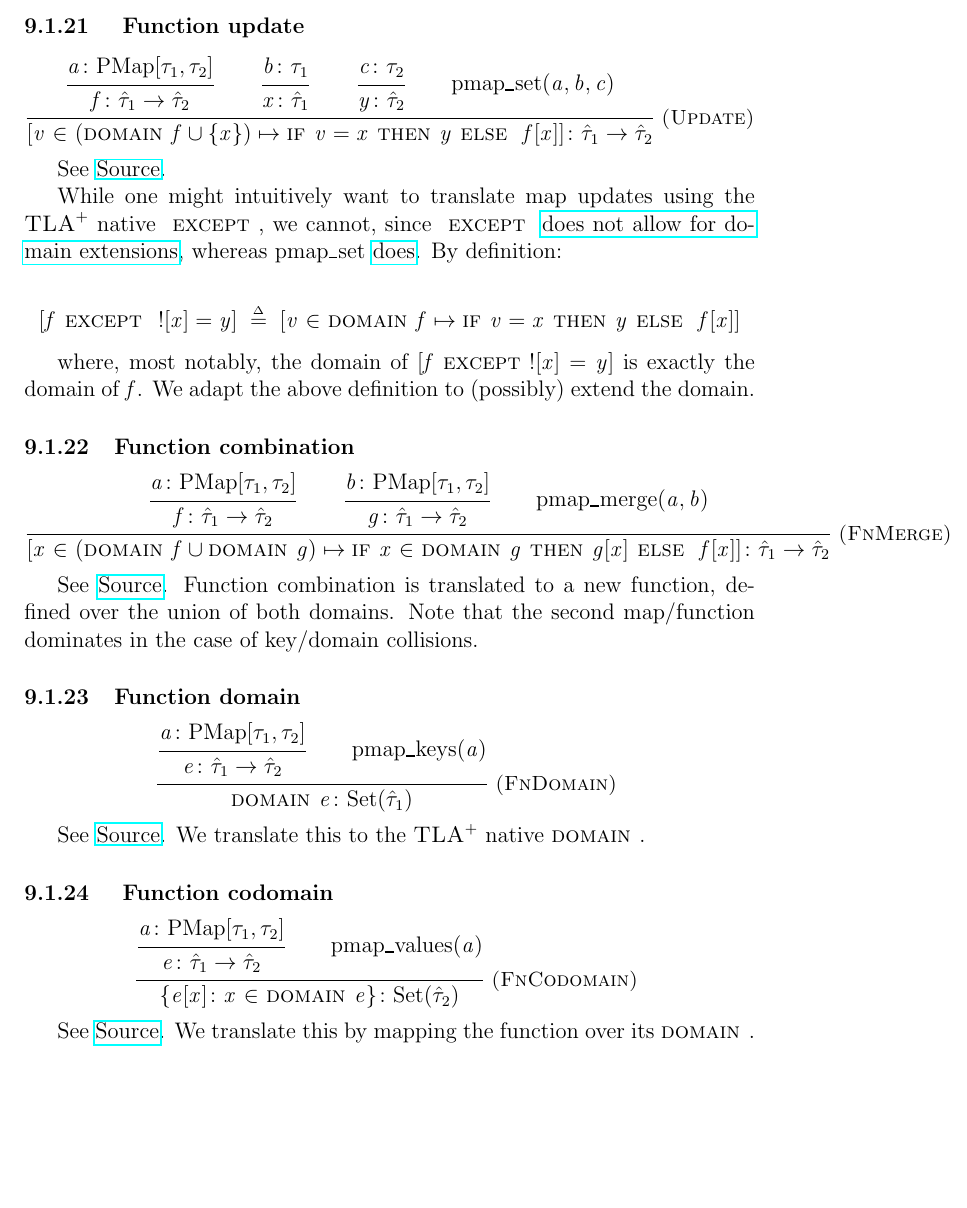
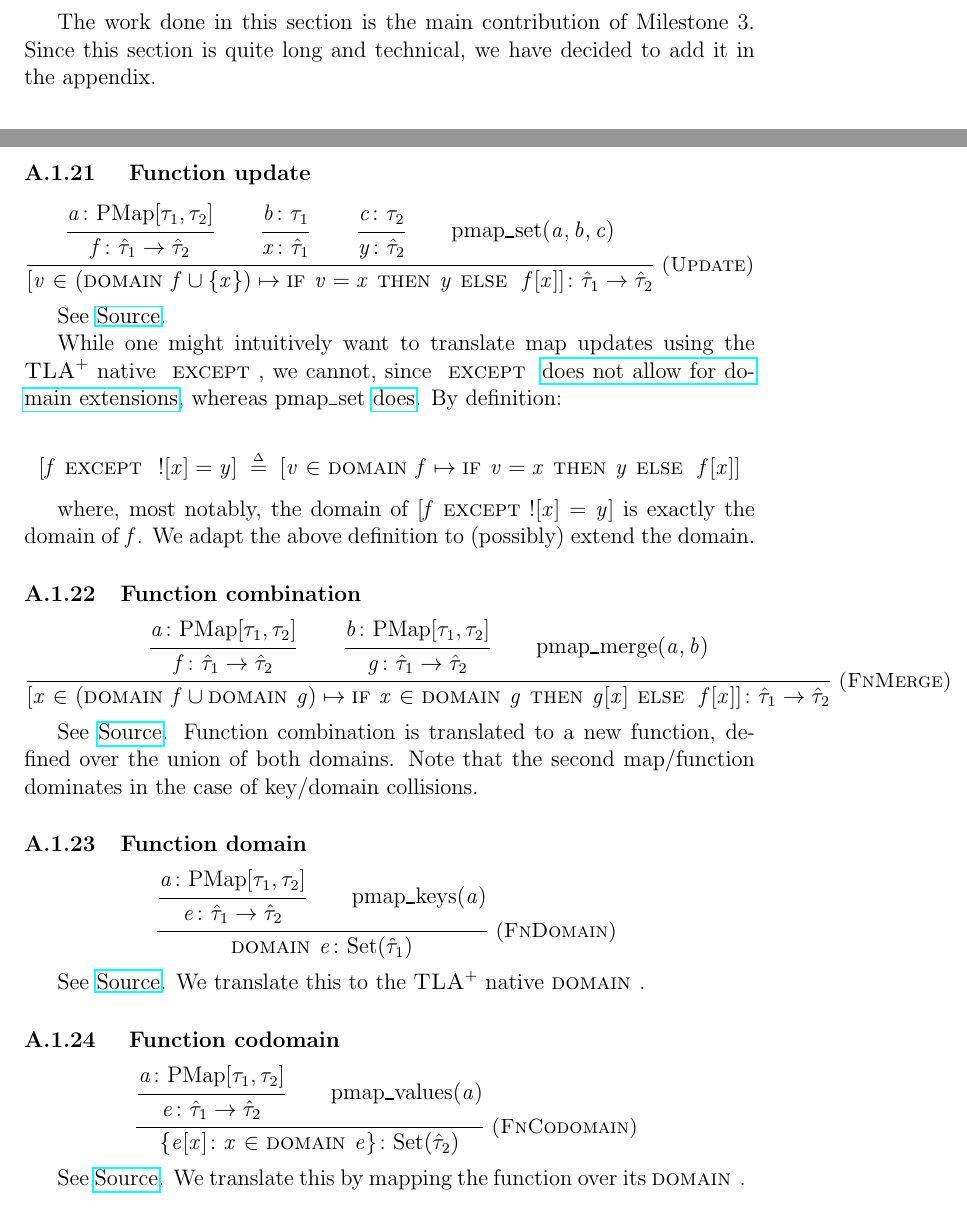
Before and after one commit to freespek/ssf-mc, a LaTeX paper (reports/report.tex, which reads reports/rules.tex): part of page 30 of 42 before the commit and two parts of pages 25 and 31 of 42 after it, the two joined at a grey line, cut at the place of the change, the shorter picture padded with empty space. Compiled offline with pdfLaTeX.

Commit message:
move the translation rules to the appendix

```diff
--- a/reports/report.tex
+++ b/reports/report.tex
@@ -55,3 +61,9 @@
+\appendix
+
+The work done in this section is the main contribution of Milestone~3.  Since
+this section is quite long and technical, we have decided to add it in the
+appendix.
+
 % Milestone 3 - Translation rules
 \input{rules}
 
--- a/reports/rules.tex
+++ b/reports/rules.tex
@@ -43,6 +43,6 @@ notation:
 The translation rules can be easily adapted to~$\Seq(\htau)$ instead
 of~$\List(\htau)$.
 
-\include{pyToTla}
+\input{pyToTla}
 
-\include{meta}
+\input{meta}
```
Also changed, not shown: reports/report.tex (9 more changed lines), reports/rules.tex (2 more changed lines).
